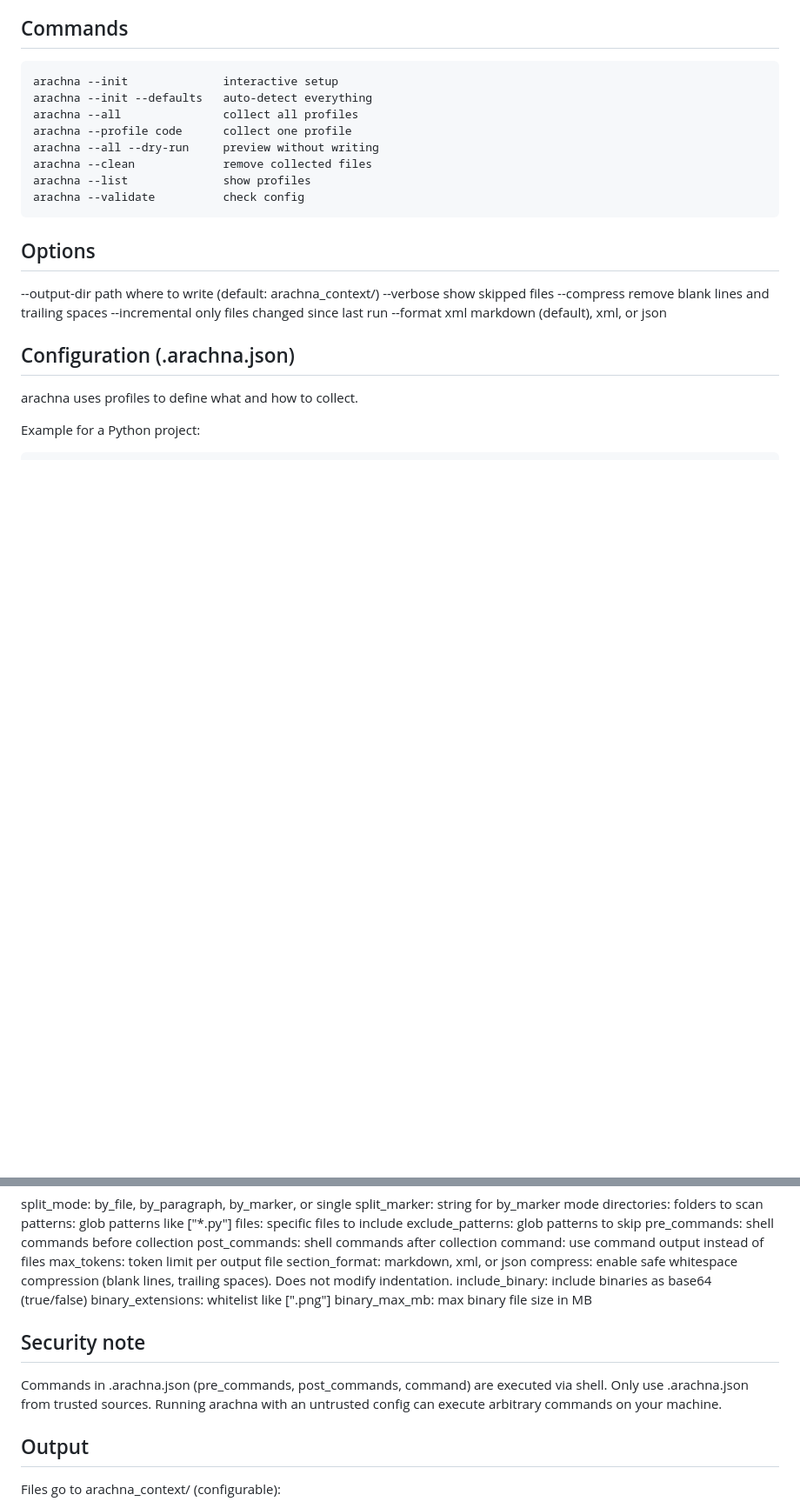
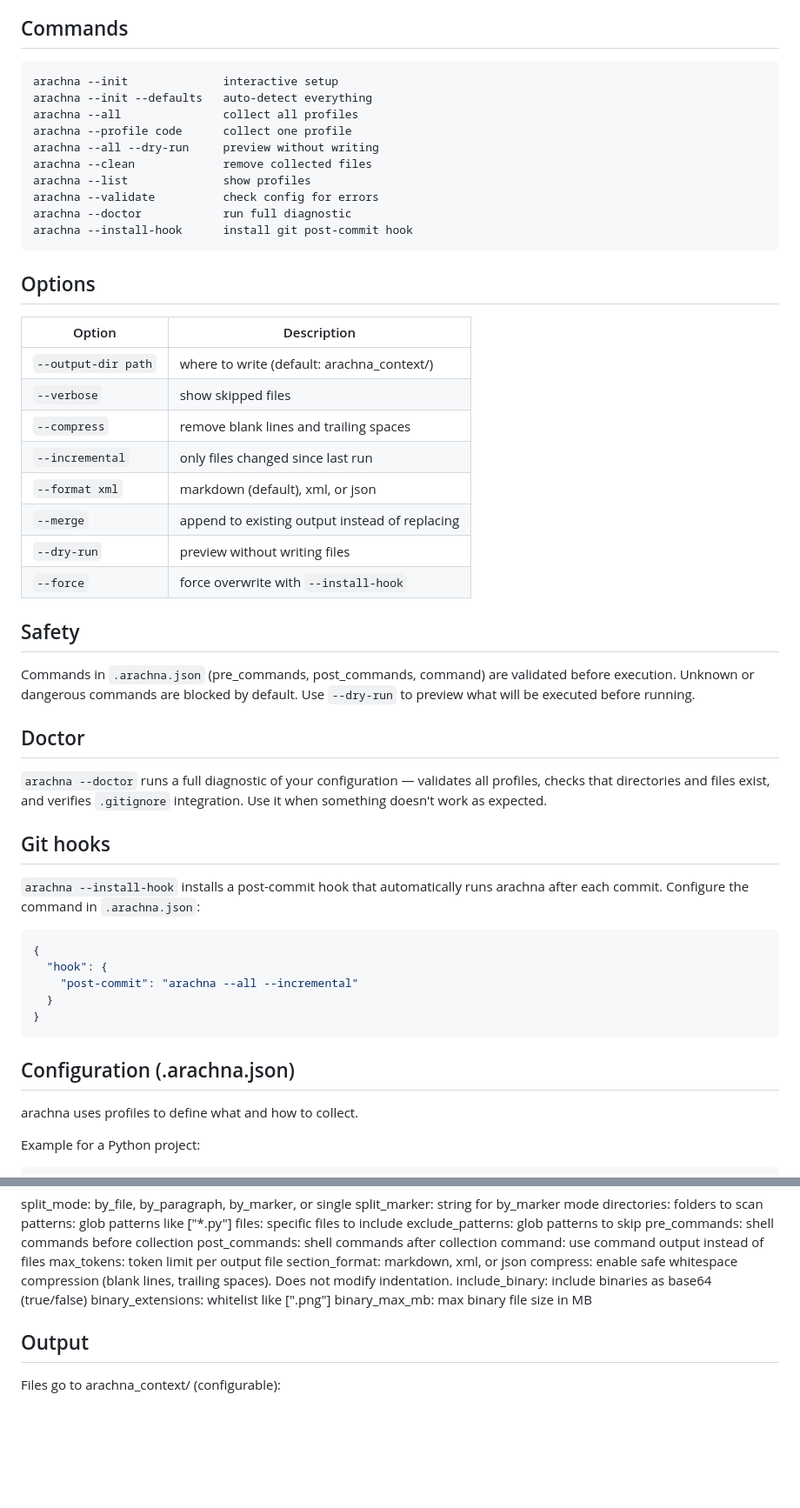
Before and after one commit to dead-duke/arachna, a Markdown page: README.md, 2 parts joined by grey strips. Shown at 87% size. Rendered like a GitHub page; blank space fills up the shorter version.

Commit message:
docs: final README for v1.0.0

````diff
--- a/README.md
+++ b/README.md
@@ -35,15 +39,43 @@ arachna --profile code      collect one profile
 arachna --all --dry-run     preview without writing
 arachna --clean             remove collected files
 arachna --list              show profiles
-arachna --validate          check config
+arachna --validate          check config for errors
+arachna --doctor            run full diagnostic
+arachna --install-hook      install git post-commit hook
 ```
+
 ## Options
 
---output-dir path           where to write (default: arachna_context/)
---verbose                   show skipped files
---compress                  remove blank lines and trailing spaces
---incremental               only files changed since last run
---format xml                markdown (default), xml, or json
+| Option | Description |
+|--------|-------------|
+| `--output-dir path` | where to write (default: arachna_context/) |
+| `--verbose` | show skipped files |
+| `--compress` | remove blank lines and trailing spaces |
+| `--incremental` | only files changed since last run |
+| `--format xml` | markdown (default), xml, or json |
+| `--merge` | append to existing output instead of replacing |
+| `--dry-run` | preview without writing files |
+| `--force` | force overwrite with `--install-hook` |
+
+## Safety
+
+Commands in `.arachna.json` (pre_commands, post_commands, command) are validated before execution. Unknown or dangerous commands are blocked by default. Use `--dry-run` to preview what will be executed before running.
+
+## Doctor
+
+`arachna --doctor` runs a full diagnostic of your configuration — validates all profiles, checks that directories and files exist, and verifies `.gitignore` integration. Use it when something doesn't work as expected.
+
+## Git hooks
+
+`arachna --install-hook` installs a post-commit hook that automatically runs arachna after each commit. Configure the command in `.arachna.json`:
+
+```json
+{
+  "hook": {
+    "post-commit": "arachna --all --incremental"
+  }
+}
+```
 
 ## Configuration (.arachna.json)
 
@@ -108,12 +140,6 @@ compress: enable safe whitespace compression (blank lines, trailing spaces). Doe
 include_binary: include binaries as base64 (true/false)
 binary_extensions: whitelist like [".png"]
 binary_max_mb: max binary file size in MB
-
-## Security note
-
-Commands in .arachna.json (pre_commands, post_commands, command) are executed via shell.
-Only use .arachna.json from trusted sources. Running arachna with an untrusted config
-can execute arbitrary commands on your machine.
 
 ## Output
 
````
Also changed, not shown: other parts of README.md (+10 -0 lines).
